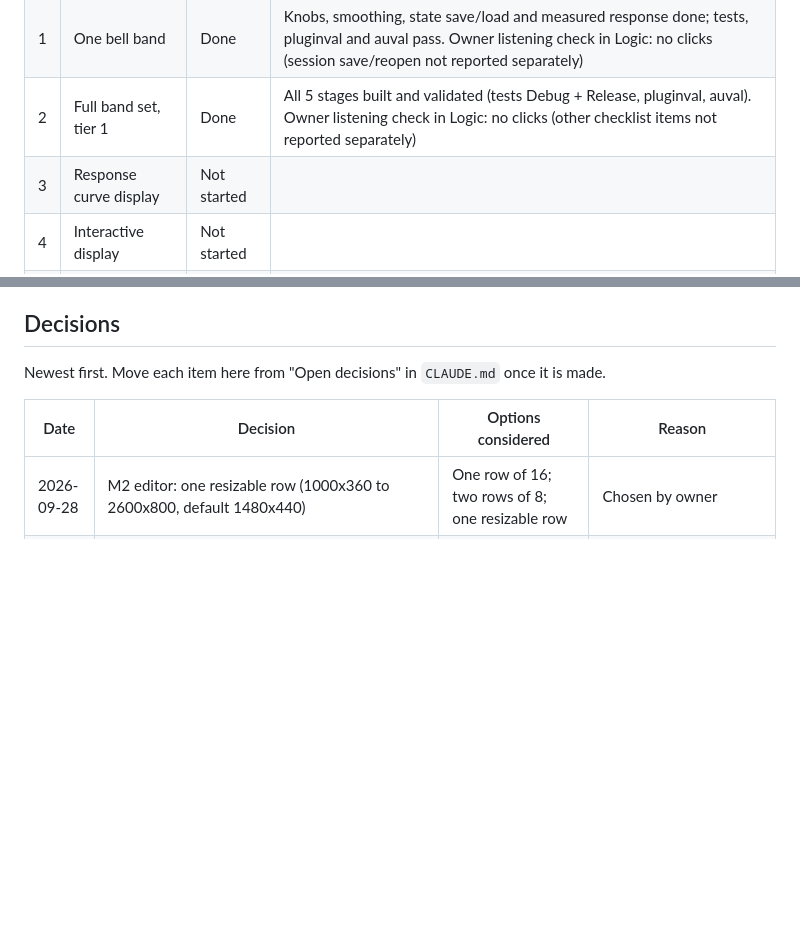
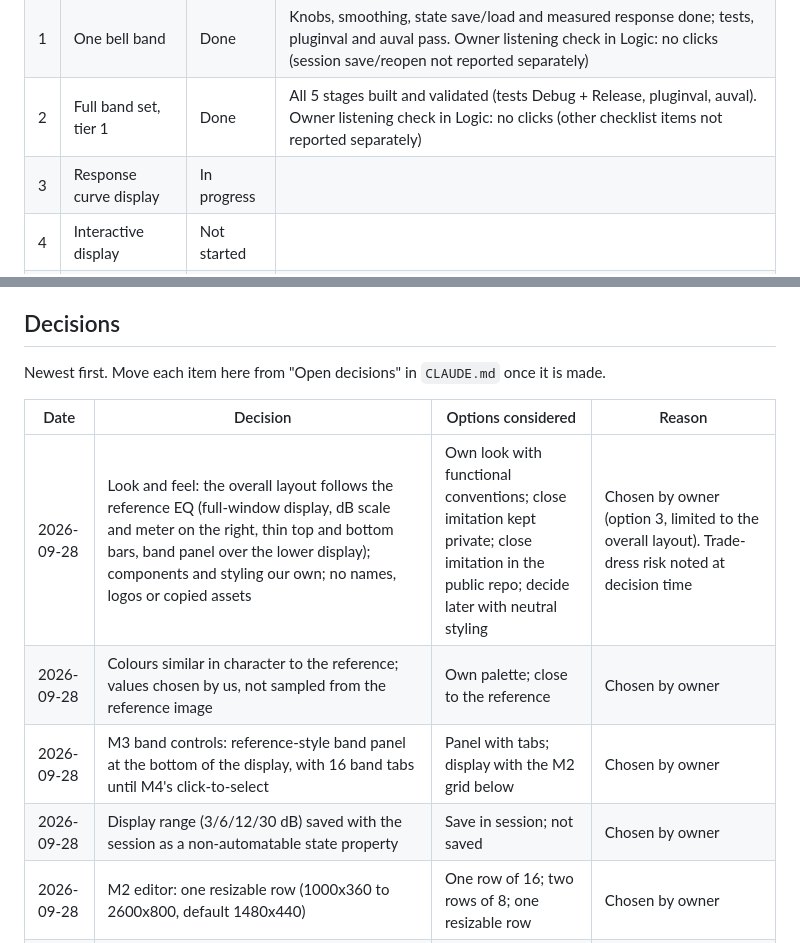
Before and after one commit to CatastrophicCoder/eq, a Markdown page: docs/PROGRESS.md, 2 parts joined by grey strips. Rendered like a GitHub page; blank space fills up the shorter version.

```diff
--- a/docs/PROGRESS.md
+++ b/docs/PROGRESS.md
@@ -10,7 +10,7 @@ Milestone definitions and "done when" criteria are in [PLAN.md](PLAN.md#mileston
 | 0 | Toolchain | Done | Command-line build, tests, pluginval and auval pass; owner confirmed CLion build and AU load in Logic (Standalone run not reported separately) |
 | 1 | One bell band | Done | Knobs, smoothing, state save/load and measured response done; tests, pluginval and auval pass. Owner listening check in Logic: no clicks (session save/reopen not reported separately) |
 | 2 | Full band set, tier 1 | Done | All 5 stages built and validated (tests Debug + Release, pluginval, auval). Owner listening check in Logic: no clicks (other checklist items not reported separately) |
-| 3 | Response curve display | Not started | |
+| 3 | Response curve display | In progress | |
 | 4 | Interactive display | Not started | |
 | 5 | Spectrum analyzer | Not started | |
 | 6 | Per-band stereo | Not started | |
@@ -26,6 +26,10 @@ Newest first. Move each item here from "Open decisions" in `CLAUDE.md` once it i
 
 | Date | Decision | Options considered | Reason |
 | --- | --- | --- | --- |
+| 2026-09-28 | Look and feel: the overall layout follows the reference EQ (full-window display, dB scale and meter on the right, thin top and bottom bars, band panel over the lower display); components and styling our own; no names, logos or copied assets | Own look with functional conventions; close imitation kept private; close imitation in the public repo; decide later with neutral styling | Chosen by owner (option 3, limited to the overall layout). Trade-dress risk noted at decision time |
+| 2026-09-28 | Colours similar in character to the reference; values chosen by us, not sampled from the reference image | Own palette; close to the reference | Chosen by owner |
+| 2026-09-28 | M3 band controls: reference-style band panel at the bottom of the display, with 16 band tabs until M4's click-to-select | Panel with tabs; display with the M2 grid below | Chosen by owner |
+| 2026-09-28 | Display range (3/6/12/30 dB) saved with the session as a non-automatable state property | Save in session; not saved | Chosen by owner |
 | 2026-09-28 | M2 editor: one resizable row (1000x360 to 2600x800, default 1480x440) | One row of 16; two rows of 8; one resizable row | Chosen by owner |
 | 2026-09-28 | Controls a type does not use are greyed out | Grey out; hide | Chosen by owner |
 | 2026-09-28 | Release CPU measured as part of M2 validation and logged | Measure and log; skip | Chosen by owner |
```
Also changed, not shown: CLAUDE.md (+7 -2 lines), docs/PLAN.md (+1 -1 lines).
